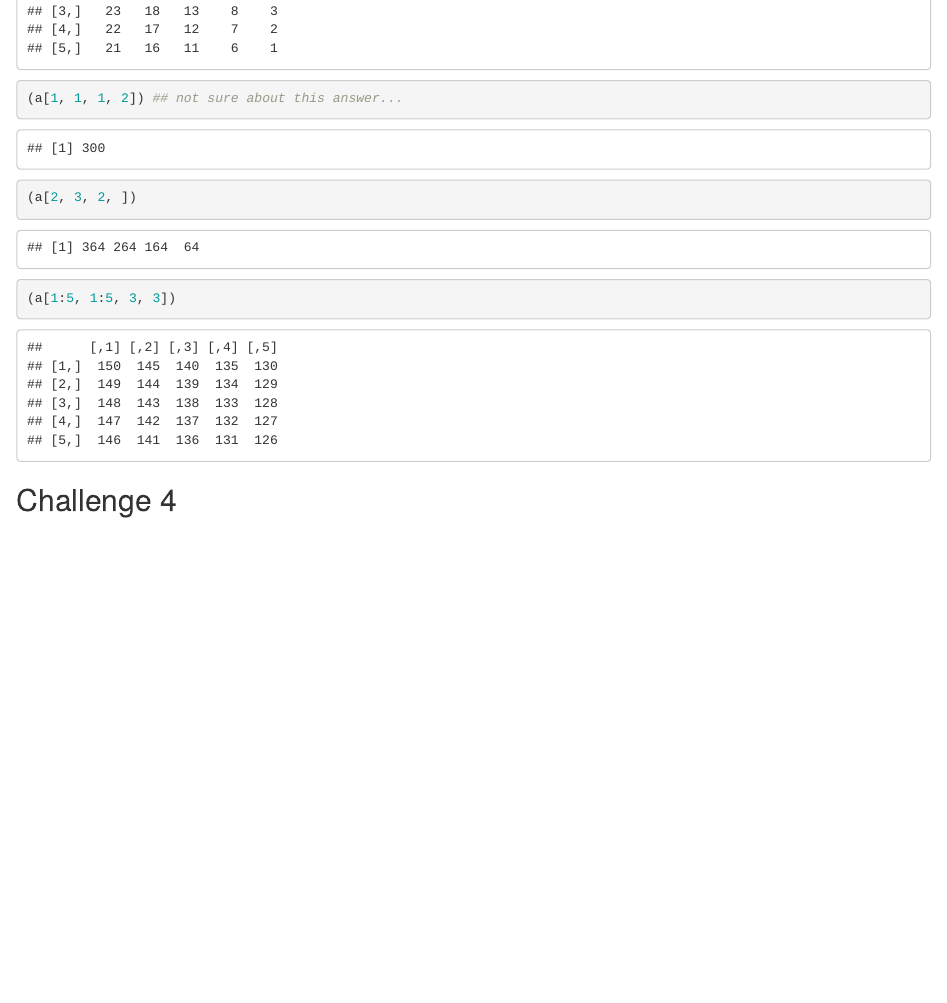
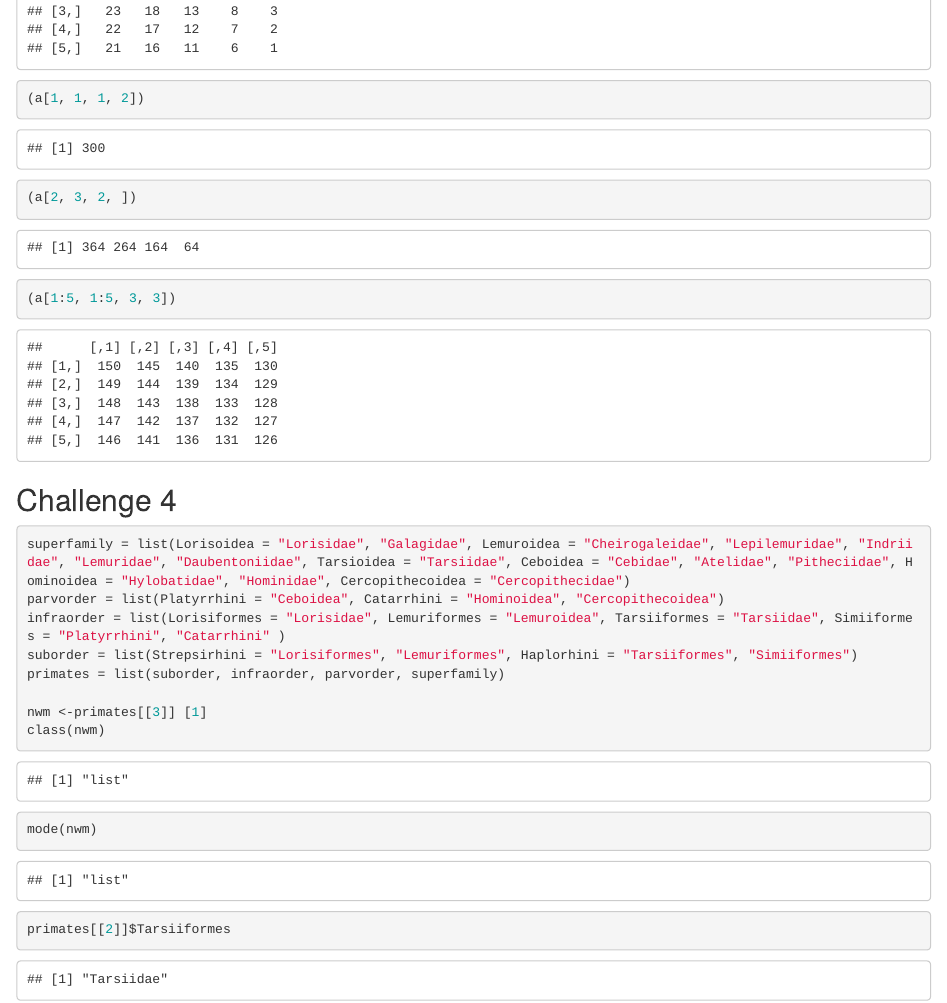
Before and after one commit to emesser/Messer-Emily-ADA-homework-1, an R Markdown document (Messer-Emily-ADA-Homework1.Rmd): the page in a window 1100 px wide, from 4740 px down. The pictures show the output file Messer-Emily-ADA-Homework1.html that the author committed with the source, opened offline.

Commit message:
Commit last part of homwork

````diff
--- a/Messer-Emily-ADA-Homework1.Rmd
+++ b/Messer-Emily-ADA-Homework1.Rmd
@@ -50,7 +50,7 @@ mode(m2)
 ```{r }
 a <-array(data = 400:1, dim = c(5, 5, 4, 4))
 a
-(a[1, 1, 1, 2]) ## not sure about this answer...
+(a[1, 1, 1, 2])
 (a[2, 3, 2, ])
 (a[1:5, 1:5, 3, 3])
 ```
@@ -58,5 +58,15 @@ a
 ## Challenge 4
 
 ```{r }
+superfamily = list(Lorisoidea = "Lorisidae", "Galagidae", Lemuroidea = "Cheirogaleidae", "Lepilemuridae", "Indriidae", "Lemuridae", "Daubentoniidae", Tarsioidea = "Tarsiidae", Ceboidea = "Cebidae", "Atelidae", "Pitheciidae", Hominoidea = "Hylobatidae", "Hominidae", Cercopithecoidea = "Cercopithecidae")
+parvorder = list(Platyrrhini = "Ceboidea", Catarrhini = "Hominoidea", "Cercopithecoidea")
+infraorder = list(Lorisiformes = "Lorisidae", Lemuriformes = "Lemuroidea", Tarsiiformes = "Tarsiidae", Simiiformes = "Platyrrhini", "Catarrhini" )
+suborder = list(Strepsirhini = "Lorisiformes", "Lemuriformes", Haplorhini = "Tarsiiformes", "Simiiformes")
+primates = list(suborder, infraorder, parvorder, superfamily)
 
+nwm <-primates[[3]] [1]
+class(nwm)
+mode(nwm)
+
+primates[[2]]$Tarsiiformes
 ```
````
Also changed, not shown: Messer-Emily-ADA-Homework1.html.
